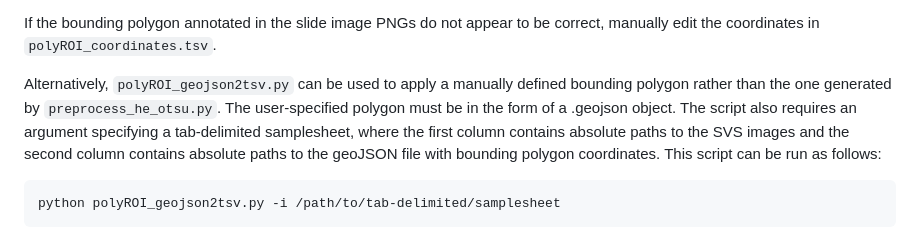
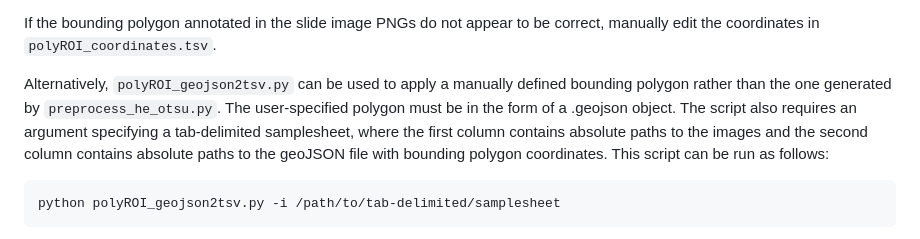
Before and after one commit to EmiliaLimLab/SHADE, a Markdown page: README.md, the part around the change. Rendered like a GitHub page.

````diff
--- a/README.md
+++ b/README.md
@@ -53,7 +53,7 @@ This will output three files, two of which should be manually reviewed before pr
 
 If the bounding polygon annotated in the slide image PNGs do not appear to be correct, manually edit the coordinates in `polyROI_coordinates.tsv`.
 
-Alternatively, `polyROI_geojson2tsv.py` can be used to apply a manually defined bounding polygon rather than the one generated by `preprocess_he_otsu.py`. The user-specified polygon must be in the form of a .geojson object. The script also requires an argument specifying a tab-delimited samplesheet, where the first column contains absolute paths to the SVS images and the second column contains absolute paths to the geoJSON file with bounding polygon coordinates. This script can be run as follows:
+Alternatively, `polyROI_geojson2tsv.py` can be used to apply a manually defined bounding polygon rather than the one generated by `preprocess_he_otsu.py`. The user-specified polygon must be in the form of a .geojson object. The script also requires an argument specifying a tab-delimited samplesheet, where the first column contains absolute paths to the images and the second column contains absolute paths to the geoJSON file with bounding polygon coordinates. This script can be run as follows:
 
 ```bash
 python polyROI_geojson2tsv.py -i /path/to/tab-delimited/samplesheet
````
